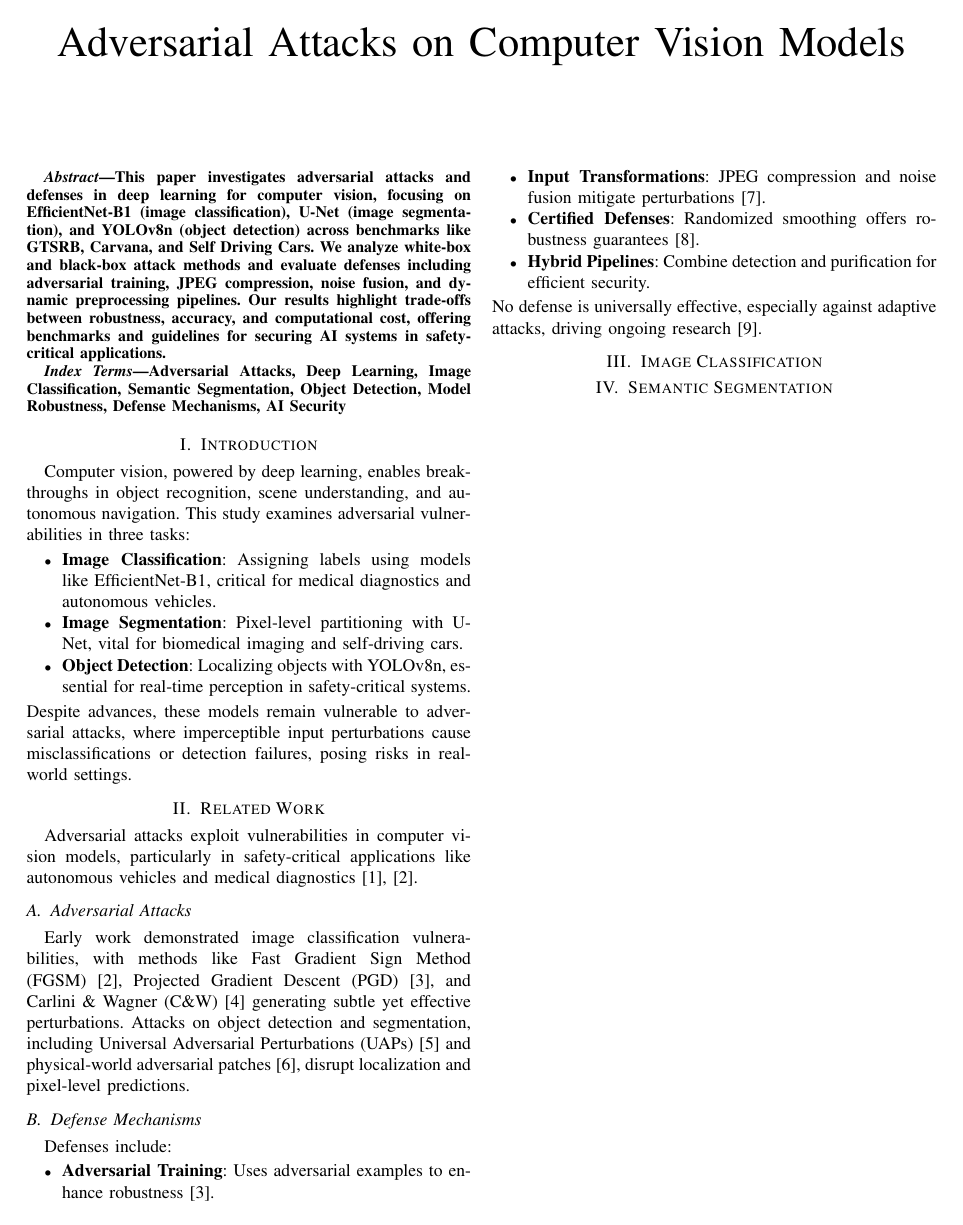
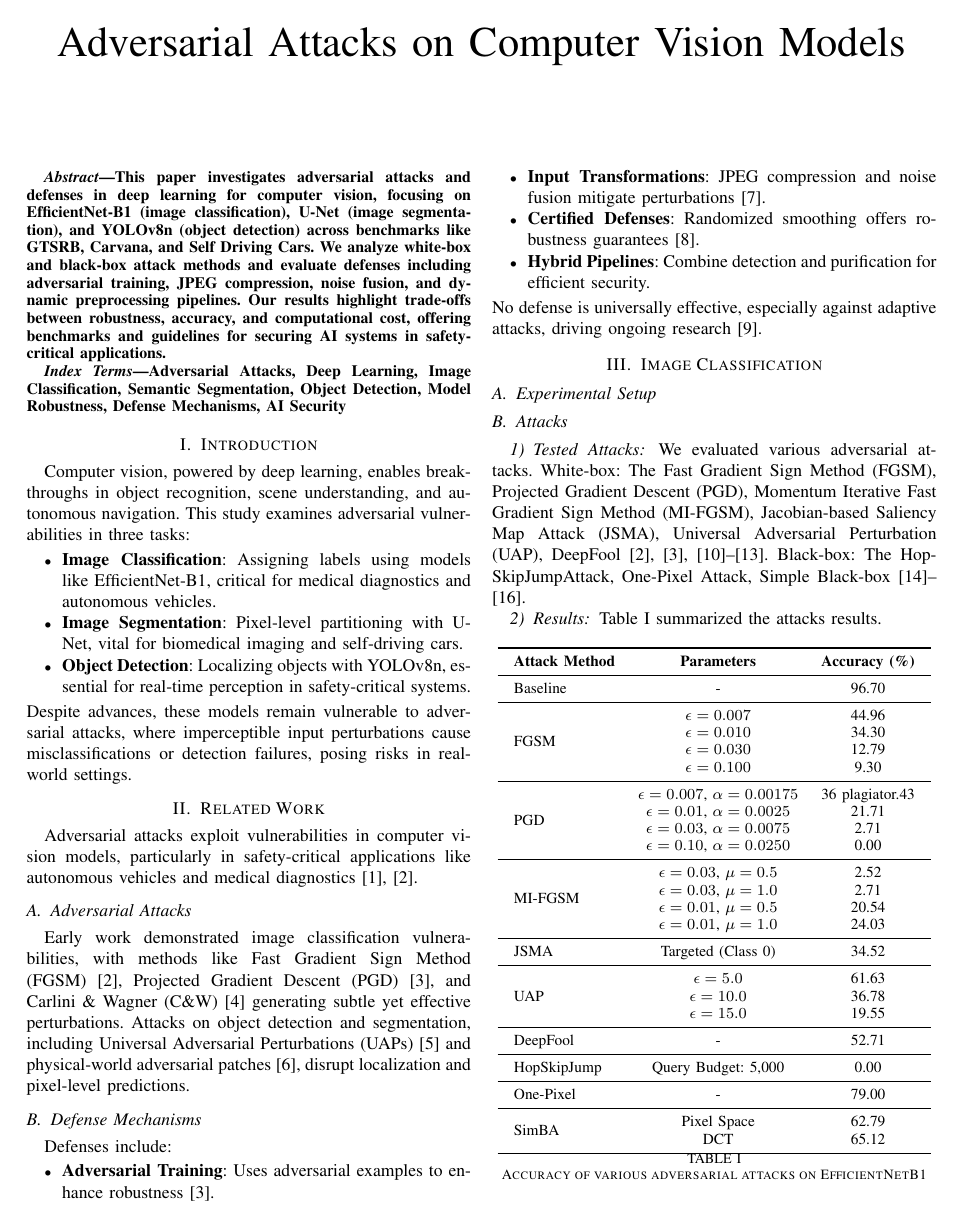
Before and after one commit to Adversarial-Attacks-on-Deeplearning/Adversarial-Attacks-on-Deeplearning-Models, a LaTeX paper (papers/CV/main.tex): page 1 of 3 before the commit and page 1 of 4 after it. Compiled offline with pdfLaTeX.

Commit message:
image classification results

```diff
--- a/papers/CV/main.tex
+++ b/papers/CV/main.tex
@@ -79,5 +79,67 @@ Defenses include:
 No defense is universally effective, especially against adaptive attacks, driving ongoing research~\cite{akhtar2018threatadversarialattacksdeep}.
 
 \section{Image Classification}
+\subsection{Experimental Setup}
+\subsection{Attacks}
+\subsubsection{Tested Attacks}
+We evaluated various adversarial attacks. White-box: The Fast Gradient Sign Method (FGSM), Projected Gradient Descent (PGD), Momentum Iterative Fast Gradient Sign Method (MI-FGSM), Jacobian-based Saliency Map Attack (JSMA), Universal Adversarial Perturbation (UAP), DeepFool \cite{goodfellow2015explaining,madry2018towardspgd,dong2018boosting,papernot2016limitations,moosavidezfooli2017universaladversarialperturbations,moosavidezfooli2016deepfoolsimpleaccuratemethod}. Black-box: The HopSkipJumpAttack, One-Pixel Attack, Simple Black-box \cite{chen2020hopskipjumpattackqueryefficientdecisionbasedattack,Su_2019,guo2019simple}.
 
 
+
+
+\subsubsection{Results}
+Table~\ref{tab:combined_attack_results} summarized the attacks results.
+\begin{table}[H]
+\centering
+\footnotesize
+\resizebox{\columnwidth}{!}{
+\begin{tabular}{@{\hspace{0.3cm}}l c c@{\hspace{0.3cm}}}
+\toprule
+\textbf{Attack Method} & \textbf{Parameters} & \textbf{Accuracy (\%)} \\
+\midrule
+Baseline & - & 96.70 \\
+\midrule
+\multirow{4}{*}{FGSM}
+    & $\epsilon=0.007$ & 44.96 \\
+    & $\epsilon=0.010$ & 34.30 \\
+    & $\epsilon=0.030$ & 12.79 \\
+    & $\epsilon=0.100$ & 9.30 \\
+\midrule
+\multirow{4}{*}{PGD}
+    & $\epsilon=0.007$, $\alpha=0.00175$ & 36 plagiator.43 \\
+    & $\epsilon=0.01$, $\alpha=0.0025$ & 21.71 \\
+    & $\epsilon=0.03$, $\alpha=0.0075$ & 2.71 \\
+    & $\epsilon=0.10$, $\alpha=0.0250$ & 0.00 \\
+\midrule
+\multirow{4}{*}{MI-FGSM}
+    & $\epsilon=0.03$, $\mu=0.5$ & 2.52 \\
+    & $\epsilon=0.03$, $\mu=1.0$ & 2.71 \\
+    & $\epsilon=0.01$, $\mu=0.5$ & 20.54 \\
+    & $\epsilon=0.01$, $\mu=1.0$ & 24.03 \\
+\midrule
+JSMA
+    & Targeted (Class 0) & 34.52 \\
+\midrule
+\multirow{3}{*}{UAP}
+    & $\epsilon=5.0$ & 61.63 \\
+    & $\epsilon=10.0$ & 36.78 \\
+    & $\epsilon=15.0$ & 19.55 \\
+\midrule
+DeepFool
+    & - & 52.71 \\
+\midrule
+HopSkipJump
+    & Query Budget: 5,000 & 0.00 \\
+\midrule
+One-Pixel
+    & - & 79.00 \\
+\midrule
+\multirow{2}{*}{SimBA}
+    & Pixel Space & 62.79 \\
+    & DCT & 65.12 \\
+\bottomrule
+\end{tabular}
+}
+\caption{Accuracy of various adversarial attacks on EfficientNetB1}
+\label{tab:combined_attack_results}
+\end{table}
@@ -83,0 +150 @@ No defense is universally effective, especially against adaptive attacks, drivin
+\subsubsection{Results}
@@ -83,0 +160,4 @@ No defense is universally effective, especially against adaptive attacks, drivin
+    & $\epsilon=0.007$ & 44.96 & 77.91 \\
+    & $\epsilon=0.010$ & 34.30 & 75.39 \\
+    & $\epsilon=0.030$ & 12.79 & 75.78 \\
+    & $\epsilon=0.100$ & 9.30 & 47.67 \\
```
Also changed, not shown: papers/CV/main.tex (67 more changed lines).
